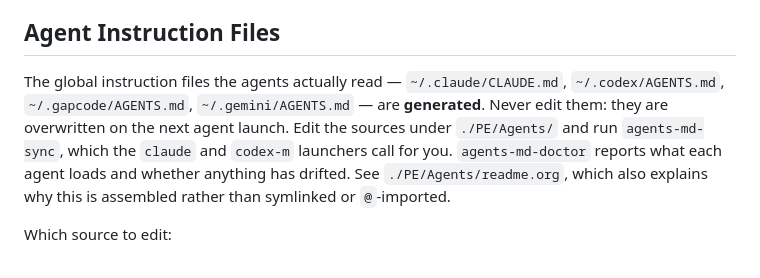
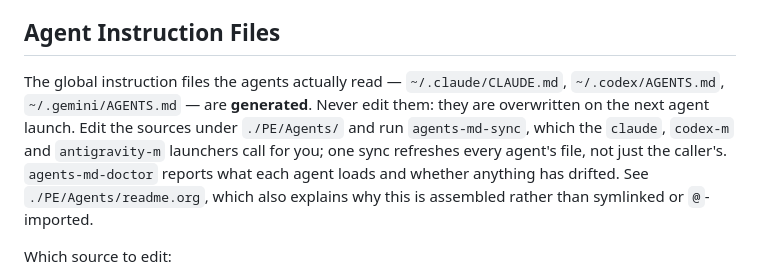
Before and after one commit to NightMachinery/.shells, a Markdown page: scripts/AGENTS.md, the part around the change. GitHub-like rendering.

Commit message:
AGENTS.md: drop gapcode, name the third launcher
gapcode is no longer assembled for, antigravity-m joins the launchers
that sync, and one sync refreshes every agent's file rather than only the
caller's.

Co-Authored-By: Claude Opus 5 (1M context) <noreply@anthropic.com>
Claude-Session: https://claude.ai/code/session_01NPVjSYrpNvXcxBQSTBwzCF

```diff
--- a/scripts/AGENTS.md
+++ b/scripts/AGENTS.md
@@ -20,10 +20,11 @@ If you want to document installation for a plugin, read the readme of another pl
 ## Agent Instruction Files
 
 The global instruction files the agents actually read — `~/.claude/CLAUDE.md`,
-`~/.codex/AGENTS.md`, `~/.gapcode/AGENTS.md`, `~/.gemini/AGENTS.md` — are
-**generated**. Never edit them: they are overwritten on the next agent launch.
-Edit the sources under `./PE/Agents/` and run `agents-md-sync`, which the
-`claude` and `codex-m` launchers call for you. `agents-md-doctor` reports what
+`~/.codex/AGENTS.md`, `~/.gemini/AGENTS.md` — are **generated**. Never edit
+them: they are overwritten on the next agent launch. Edit the sources under
+`./PE/Agents/` and run `agents-md-sync`, which the `claude`, `codex-m` and
+`antigravity-m` launchers call for you; one sync refreshes every agent's file,
+not just the caller's. `agents-md-doctor` reports what
 each agent loads and whether anything has drifted. See
 `./PE/Agents/readme.org`, which also explains why this is assembled rather than
 symlinked or `@`-imported.
```
